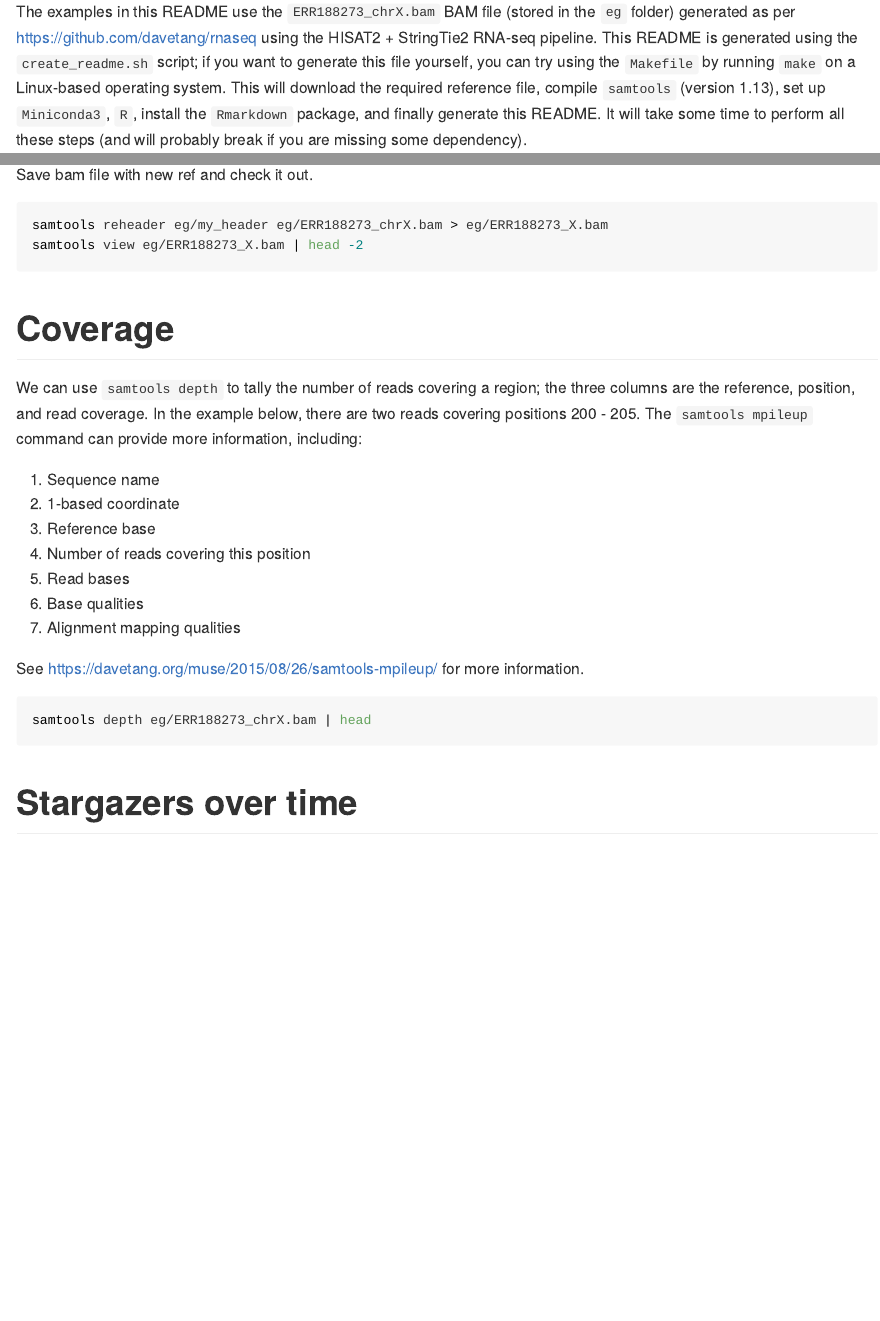
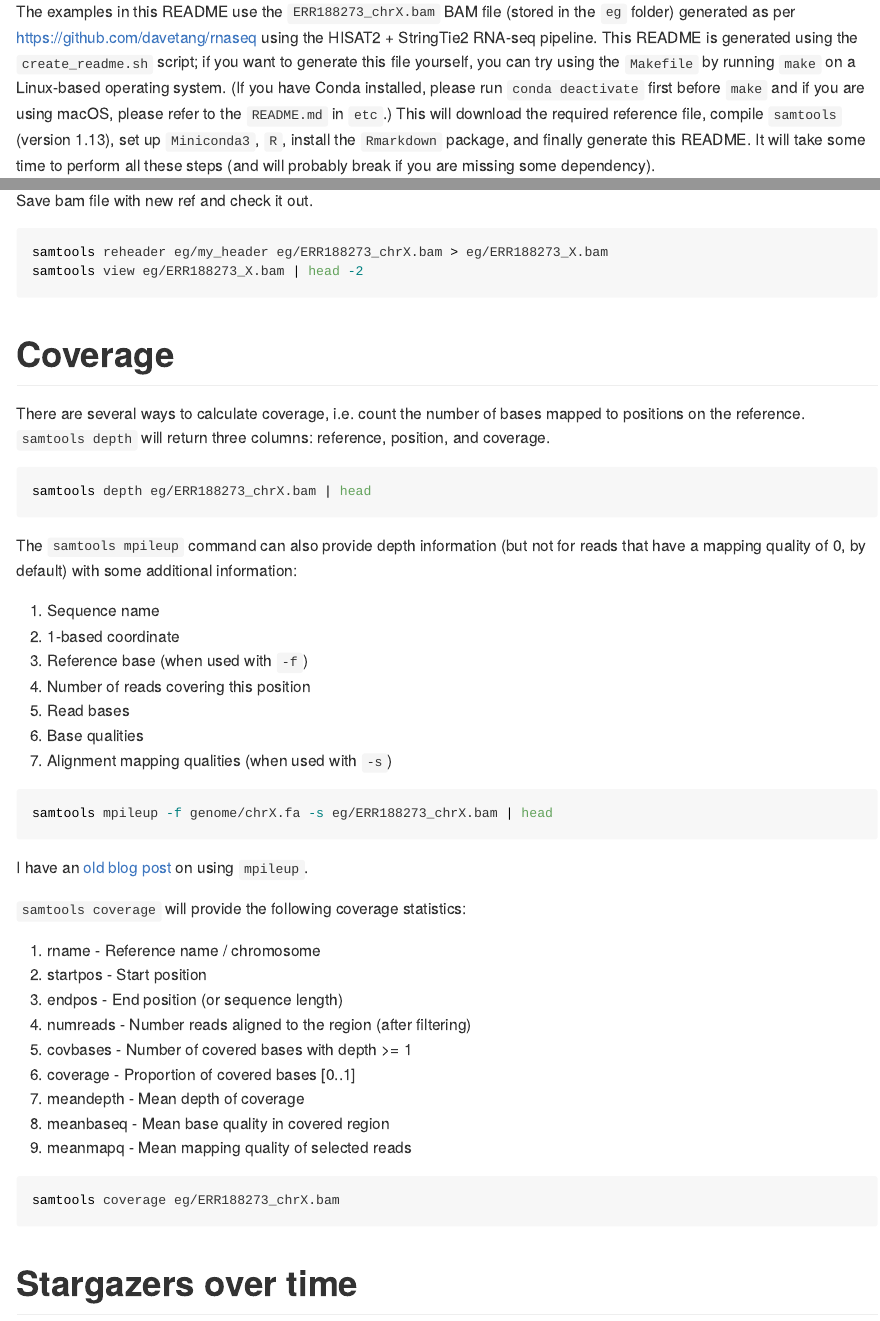
Before and after one commit to davetang/learning_bam_file, an R Markdown document (learning_bam_file.Rmd): the page in a window 1100 px wide, from 340 px down, and a second part further down, joined at a grey line. Rendered offline with R 4.5, knitr and Pandoc, with nearby package versions; the code chunks are not run, so their results and figures are left out; long lines of code are wrapped.

Commit message:
Better coverage section

````diff
--- a/learning_bam_file.Rmd
+++ b/learning_bam_file.Rmd
@@ -12,7 +12,7 @@ knitr::opts_chunk$set(echo = TRUE)
 
 SAMtools provides various (sub)tools for manipulating alignments in the SAM/BAM format. The SAM (Sequence Alignment/Map) format (BAM is just the binary form of SAM) is currently the _de facto_ standard for storing large nucleotide sequence alignments. If you are working with high-throughput sequencing data, at some point you will probably have to deal with SAM/BAM files, so familiarise yourself with them! For the latest information on SAMtools, please refer to the [release notes](https://github.com/samtools/samtools/releases).
 
-The examples in this README use the `ERR188273_chrX.bam` BAM file (stored in the `eg` folder) generated as per https://github.com/davetang/rnaseq using the HISAT2 + StringTie2 RNA-seq pipeline. This README is generated using the `create_readme.sh` script; if you want to generate this file yourself, you can try using the `Makefile` by running `make` on a Linux-based operating system. This will download the required reference file, compile `samtools` (version 1.13), set up `Miniconda3`, `R`, install the `Rmarkdown` package, and finally generate this README. It will take some time to perform all these steps (and will probably break if you are missing some dependency).
+The examples in this README use the `ERR188273_chrX.bam` BAM file (stored in the `eg` folder) generated as per https://github.com/davetang/rnaseq using the HISAT2 + StringTie2 RNA-seq pipeline. This README is generated using the `create_readme.sh` script; if you want to generate this file yourself, you can try using the `Makefile` by running `make` on a Linux-based operating system. (If you have Conda installed, please run `conda deactivate` first before `make` and if you are using macOS, please refer to the `README.md` in `etc`.) This will download the required reference file, compile `samtools` (version 1.13), set up `Miniconda3`, `R`, install the `Rmarkdown` package, and finally generate this README. It will take some time to perform all these steps (and will probably break if you are missing some dependency).
 
 # Installing SAMtools
 
@@ -331,22 +331,44 @@ samtools view eg/ERR188273_X.bam | head -2
 
 # Coverage
 
-We can use `samtools depth` to tally the number of reads covering a region; the three columns are the reference, position, and read coverage. In the example below, there are two reads covering positions 200 - 205. The `samtools mpileup` command can provide more information, including:
-
-1. Sequence name
-2. 1-based coordinate
-3. Reference base
-4. Number of reads covering this position
-5. Read bases
-6. Base qualities
-7. Alignment mapping qualities
-
-See https://davetang.org/muse/2015/08/26/samtools-mpileup/ for more information.
+There are several ways to calculate coverage, i.e. count the number of bases mapped to positions on the reference. `samtools depth` will return three columns: reference, position, and coverage.
 
 ```{bash engine.opts='-l'}
 samtools depth eg/ERR188273_chrX.bam | head
 ```
 
+The `samtools mpileup` command can also provide depth information (but not for reads that have a mapping quality of 0, by default) with some additional information:
+
+1. Sequence name
+2. 1-based coordinate
+3. Reference base (when used with `-f`)
+4. Number of reads covering this position
+5. Read bases
+6. Base qualities
+7. Alignment mapping qualities (when used with `-s`)
+
+```{bash engine.opts='-l'}
+samtools mpileup -f genome/chrX.fa -s eg/ERR188273_chrX.bam | head
+```
+
+I have an [old blog post](https://davetang.org/muse/2015/08/26/samtools-mpileup/) on using `mpileup`.
+
+`samtools coverage` will provide the following coverage statistics:
+
+1. rname - Reference name / chromosome
+2. startpos - Start position
+3. endpos - End position (or sequence length)
+4. numreads - Number reads aligned to the region (after filtering)
+5. covbases - Number of covered bases with depth >= 1
+6. coverage - Proportion of covered bases [0..1]
+7. meandepth - Mean depth of coverage
+8. meanbaseq - Mean base quality in covered region
+9. meanmapq - Mean mapping quality of selected reads
+
+```{bash engine.opts='-l'}
+samtools coverage eg/ERR188273_chrX.bam
+```
+
 # Stargazers over time
 
 [![Stargazers over time](https://starchart.cc/davetang/learning_bam_file.svg)](https://starchart.cc/davetang/learning_bam_file)
````
Also changed, not shown: README.md.
